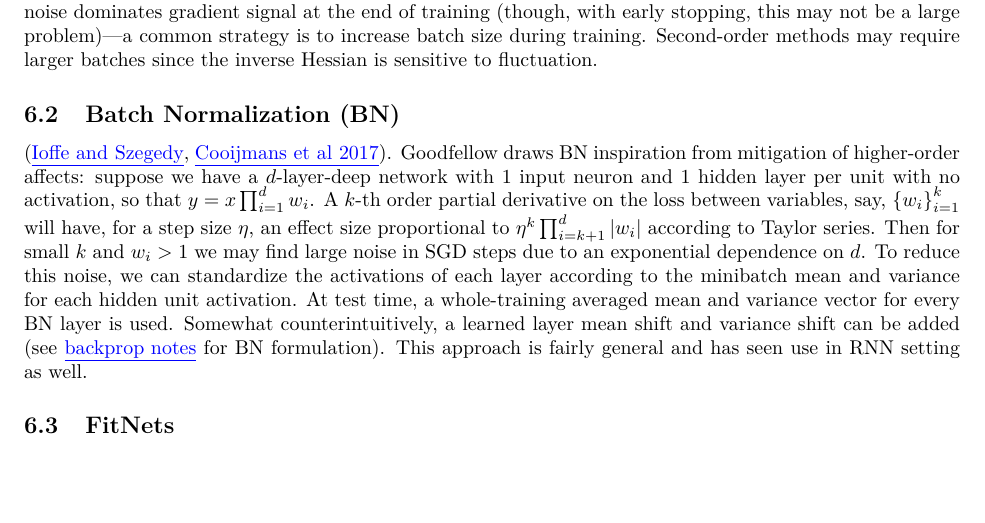
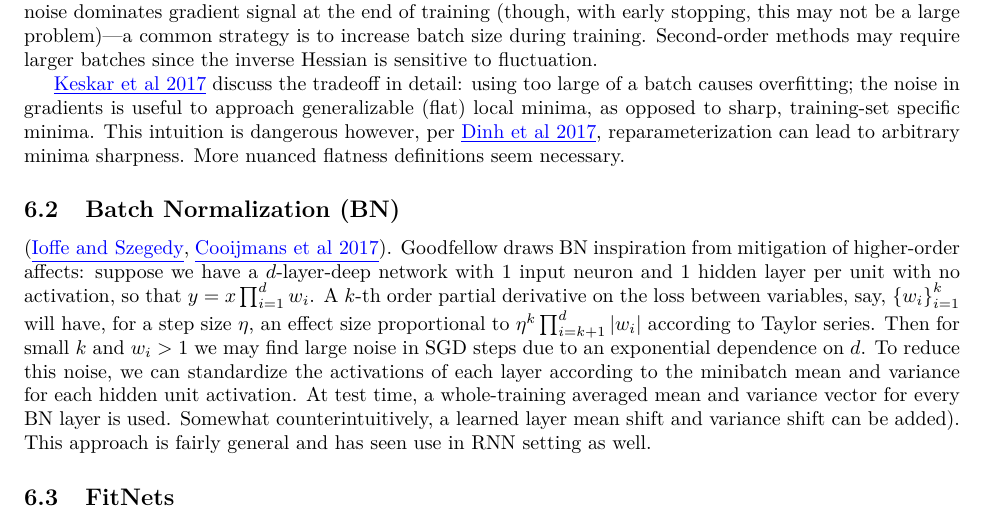
Before and after one commit to vlad17/ml-notes, a LaTeX document (deep-learning/optimization.tex): part of page 4 of 5, cut so that both start at the same text, the shorter picture padded with empty space. Compiled offline with pdfLaTeX.

```diff
--- a/deep-learning/optimization.tex
+++ b/deep-learning/optimization.tex
@@ -79,9 +79,12 @@
 
 (\nurl{http://dl.acm.org/citation.cfm?id=2623612}{Li et al 2014}). Note that variance in the gradient is reduced sublinearly in batch size (from the standard error of the mean formula). However, very small batches may damage gradient accuracy to the point where noise dominates gradient signal at the end of training (though, with early stopping, this may not be a large problem)---a common strategy is to increase batch size during training. Second-order methods may require larger batches since the inverse Hessian is sensitive to fluctuation.
 
+\nurl{https://arxiv.org/abs/1609.04836}{Keskar et al 2017} discuss the tradeoff in detail: using too large of a batch causes overfitting; the noise in gradients is useful to approach generalizable (flat) local minima, as opposed to sharp, training-set specific minima. This intuition is dangerous however, per \nurl{https://arxiv.org/abs/1703.04933}{Dinh et al 2017}, reparameterization can lead to arbitrary minima sharpness. More nuanced flatness definitions seem necessary.
+
+
 \subsection{Batch Normalization (BN)}
 
-(\nurl{https://arxiv.org/abs/1502.03167}{Ioffe and Szegedy}, \nurl{https://arxiv.org/abs/1603.09025}{Cooijmans et al 2017}). Goodfellow draws BN inspiration from mitigation of higher-order affects: suppose we have a $d$-layer-deep network with 1 input neuron and 1 hidden layer per unit with no activation, so that $y=x\prod_{i=1}^dw_i$. A $k$-th order partial derivative on the loss between variables, say, $\ca{w_i}_{i=1}^k$ will have, for a step size $\eta$, an effect size proportional to $\eta^k\prod_{i=k + 1}^{d}\abs{w_i}$ according to Taylor series. Then for small $k$ and $w_i>1$ we may find large noise in SGD steps due to an exponential dependence on $d$. To reduce this noise, we can standardize the activations of each layer according to the minibatch mean and variance for each hidden unit activation. At test time, a whole-training averaged mean and variance vector for every BN layer is used. Somewhat counterintuitively, a learned layer mean shift and variance shift can be added (see \nurl{https://github.com/vlad17/ml-notes/blob/master/deep-learning/backprop.pdf}{backprop notes} for BN formulation). This approach is fairly general and has seen use in RNN setting as well.
+(\nurl{https://arxiv.org/abs/1502.03167}{Ioffe and Szegedy}, \nurl{https://arxiv.org/abs/1603.09025}{Cooijmans et al 2017}). Goodfellow draws BN inspiration from mitigation of higher-order affects: suppose we have a $d$-layer-deep network with 1 input neuron and 1 hidden layer per unit with no activation, so that $y=x\prod_{i=1}^dw_i$. A $k$-th order partial derivative on the loss between variables, say, $\ca{w_i}_{i=1}^k$ will have, for a step size $\eta$, an effect size proportional to $\eta^k\prod_{i=k + 1}^{d}\abs{w_i}$ according to Taylor series. Then for small $k$ and $w_i>1$ we may find large noise in SGD steps due to an exponential dependence on $d$. To reduce this noise, we can standardize the activations of each layer according to the minibatch mean and variance for each hidden unit activation. At test time, a whole-training averaged mean and variance vector for every BN layer is used. Somewhat counterintuitively, a learned layer mean shift and variance shift can be added). This approach is fairly general and has seen use in RNN setting as well.
 
 \subsection{FitNets}
 
```
Also changed, not shown: deep-learning/intro.tex (+1 -1 lines), deep-learning/README.md, deep-learning/regularization.pdf.
